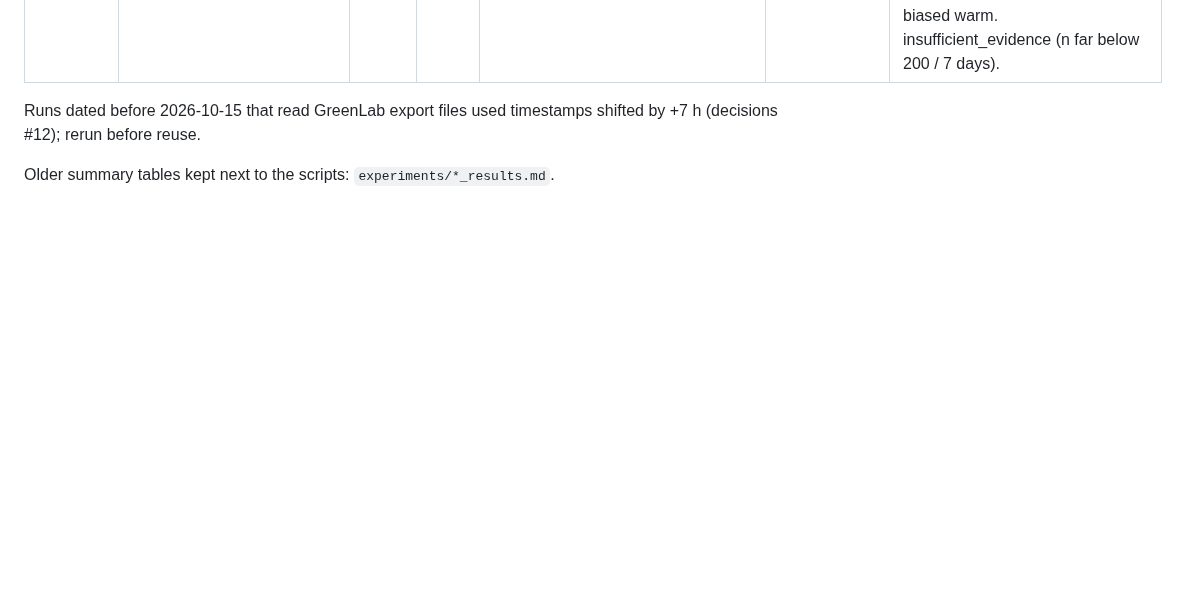
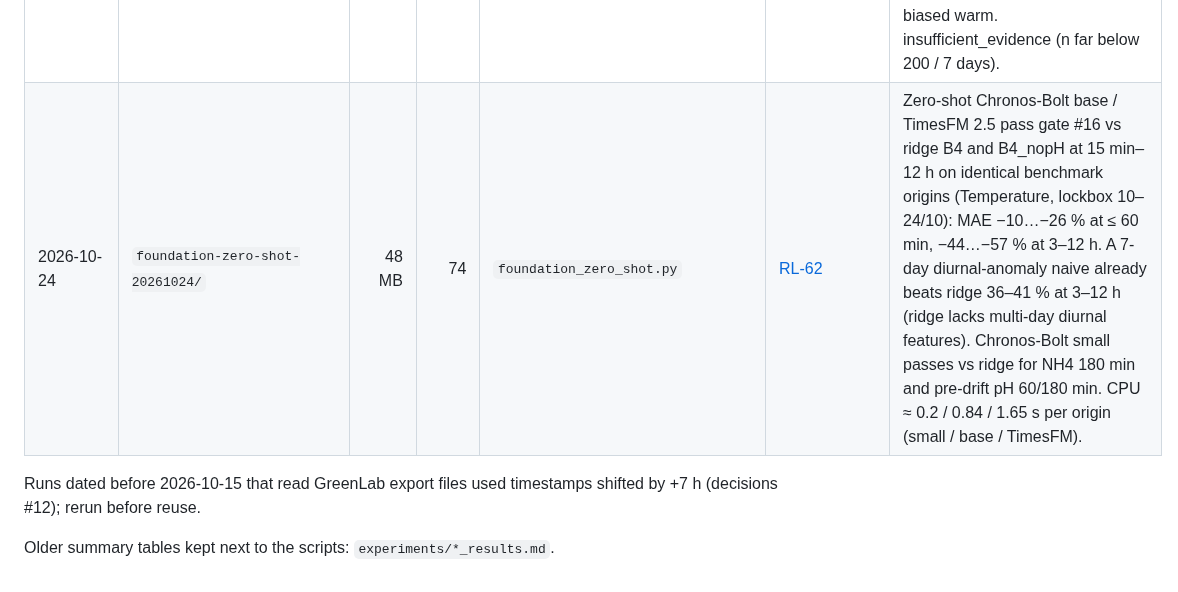
Before and after one commit to 2imPusc/Hydro-Aqua-Predict, a Markdown page: experiments/RESULTS.md, the part around the change. Drawn GitHub-style; blank space fills up the shorter version.

```diff
--- a/experiments/RESULTS.md
+++ b/experiments/RESULTS.md
@@ -77,6 +77,7 @@ one row per run folder, newest last. New scripts must write under `paths.EXPERIM
 | 2026-10-24 | `b5-coverage-20261024-0630/` | small | 2 | `forecast_snapshot_coverage.py --weekly` | [RL-59](../docs/research-log.md) | 405 captures; 7-day 50 %, since start 18.8 %; 28,288/204,005 eligible origins; 15/63 eligible days; 14-day rate 64 % → no projected date; earliest 2026-12-09. |
 | 2026-10-24 | `hazard-replay-20261024b/` | small | 8 | `hazard_runner_replay.py --wind-source best_track` | [RL-61](../docs/research-log.md) | Storm replay with site wind = max(ERA5, IBTrACS best-track Rankine/radii): storm_wind tier 3 at all 14 stations; wave exposed 2–4, sheltered 0–1; landfall day 5×tier 4 + 9×tier 3 (ERA5-only run: NB6 tier 1). Logic replay, not skill. Served by the Alerts page replay toggle. |
 | 2026-10-24 | `shadow-scorecard-20261024-1525/` | small | 2 | `shadow_scorecard.py` | [RL-55](../docs/research-log.md) | First scored live forecasts: 888 issued, 20 scored (+3 h, 5 per variant, one afternoon window). MAE (persistence 0.84 °C): B5 with pH 0.37, B5 nopH 0.56, B4 with pH 0.66, B4 nopH 0.86; all biased warm. insufficient_evidence (n far below 200 / 7 days). |
+| 2026-10-24 | `foundation-zero-shot-20261024/` | 48 MB | 74 | `foundation_zero_shot.py` | [RL-62](../docs/research-log.md) | Zero-shot Chronos-Bolt base / TimesFM 2.5 pass gate #16 vs ridge B4 and B4_nopH at 15 min–12 h on identical benchmark origins (Temperature, lockbox 10–24/10): MAE −10…−26 % at ≤ 60 min, −44…−57 % at 3–12 h. A 7-day diurnal-anomaly naive already beats ridge 36–41 % at 3–12 h (ridge lacks multi-day diurnal features). Chronos-Bolt small passes vs ridge for NH4 180 min and pre-drift pH 60/180 min. CPU ≈ 0.2 / 0.84 / 1.65 s per origin (small / base / TimesFM). |
 
 Runs dated before 2026-10-15 that read GreenLab export files used timestamps shifted by +7 h (decisions #12); rerun before reuse.
 
```
Also changed, not shown: docs/research-log.md (+11 -0 lines).
